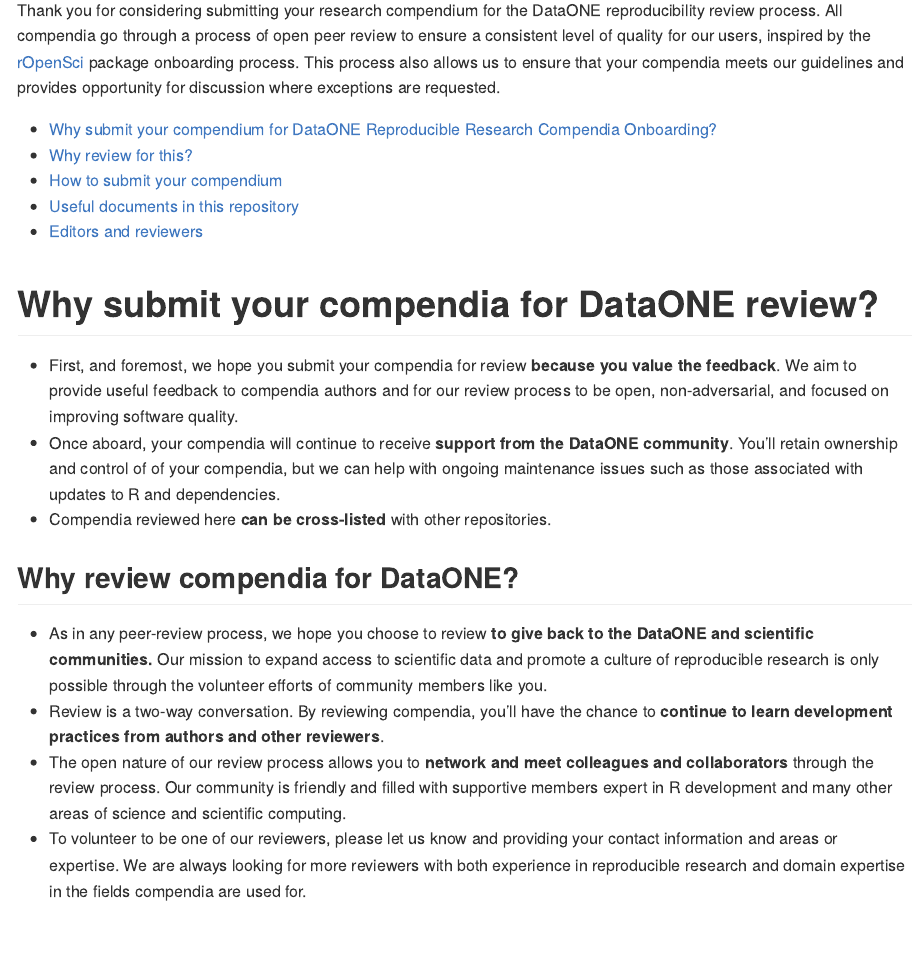
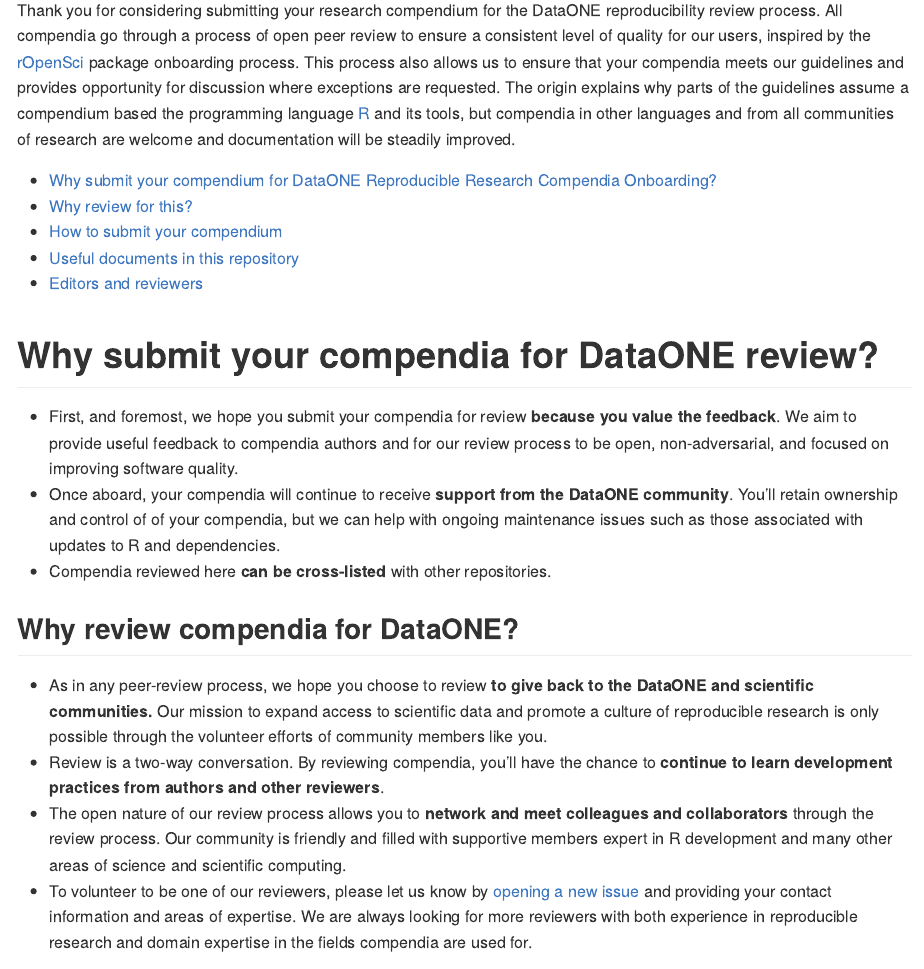
Before and after one commit to benmarwick/onboarding-reproducible-compendia, an R Markdown document (README.Rmd): the page in a window 1100 px wide, from 360 px down. Rendered offline with R 4.5, knitr and Pandoc, with nearby package versions.

Commit message:
extend readme
- create issue to become reviewer
- all languages and communities welcome

```diff
--- a/README.Rmd
+++ b/README.Rmd
@@ -21,8 +21,10 @@
 
 <!-- README.md is generated from README.Rmd. Please edit that file -->
 
-Thank you for considering submitting your research compendium for the DataONE reproducibility review process. All
- compendia go through a process of open peer review to ensure a consistent level of quality for our users, inspired by the [rOpenSci](https://ropensci.org/blog/2016/03/28/software-review) package onboarding process. This process also allows us to ensure that your compendia meets our guidelines and provides opportunity for discussion where exceptions are requested.
+Thank you for considering submitting your research compendium for the DataONE reproducibility review process.
+All compendia go through a process of open peer review to ensure a consistent level of quality for our users, inspired by the [rOpenSci](https://ropensci.org/blog/2016/03/28/software-review) package onboarding process.
+This process also allows us to ensure that your compendia meets our guidelines and provides opportunity for discussion where exceptions are requested.
+The origin explains why parts of the guidelines assume a compendium based the programming language [R](https://www.r-project.org/) and its tools, but compendia in other languages and from all communities of research are welcome and documentation will be steadily improved.
 
 * [Why submit your compendium for DataONE Reproducible Research Compendia Onboarding?](#why-submit)
 * [Why review for this?](#why-review)
@@ -55,8 +57,8 @@
     colleagues and collaborators** through the review process.  Our community
     is friendly and filled with supportive members expert in R development and
     many other areas of science and scientific computing.
--   To volunteer to be one of our reviewers, please let us know and providing your contact
-    information and areas or expertise. We are always looking for more reviewers with
+-   To volunteer to be one of our reviewers, please let us know by [opening a new issue](https://github.com/benmarwick/onboarding-reproducible-compendia/issues/new) and providing your contact
+    information and areas of expertise. We are always looking for more reviewers with
     both experience in reproducible research and domain expertise in the fields compendia are used for.
 
 # <a href="#how-submit" name="how-submit"></a>How to submit your compendium for review
```
